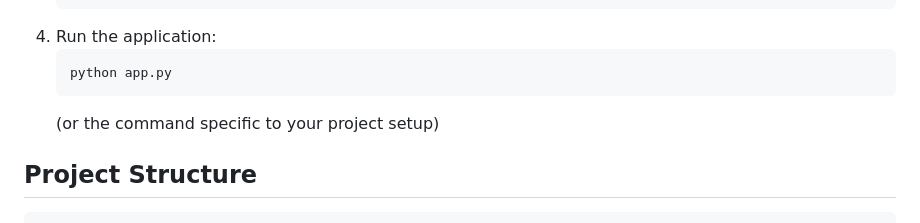
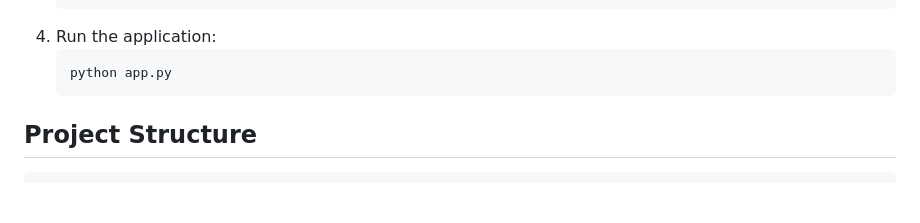
Before and after one commit to Praneetm1403/Heart_Disease_Prediction, a Markdown page: Heart/readme.md, the part around the change. Drawn GitHub-style; blank space fills up the shorter version.

````diff
--- a/Heart/readme.md
+++ b/Heart/readme.md
@@ -32,7 +32,6 @@ To get started with this project, follow these steps:
    ```
    python app.py
    ```
-   (or the command specific to your project setup)
 
 ## Project Structure
 ```
````
